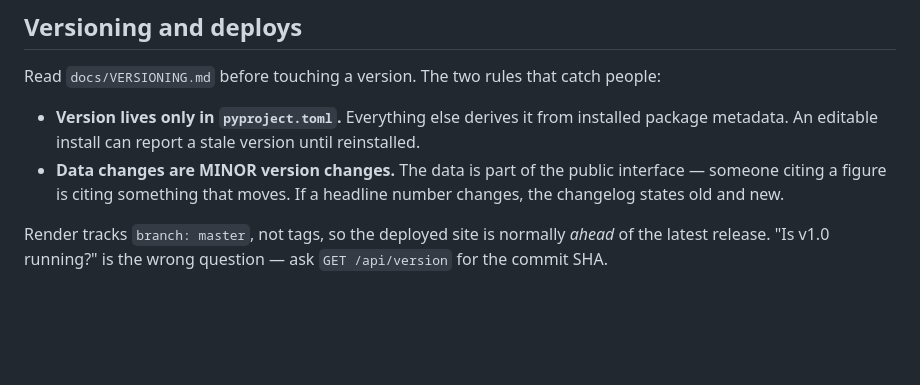
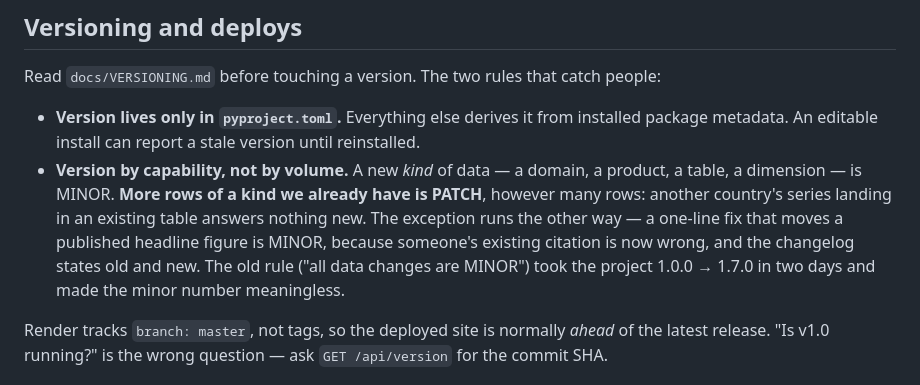
Before and after one commit to gmhoward9289-ops/counting-chicken-wings, a Markdown page: CLAUDE.md, the part around the change. Drawn GitHub-style; blank space fills up the shorter version.

```diff
--- a/CLAUDE.md
+++ b/CLAUDE.md
@@ -76,9 +76,13 @@ Read `docs/VERSIONING.md` before touching a version. The two rules that catch pe
 
 - **Version lives only in `pyproject.toml`.** Everything else derives it from installed
   package metadata. An editable install can report a stale version until reinstalled.
-- **Data changes are MINOR version changes.** The data is part of the public interface —
-  someone citing a figure is citing something that moves. If a headline number changes,
-  the changelog states old and new.
+- **Version by capability, not by volume.** A new *kind* of data — a domain, a product,
+  a table, a dimension — is MINOR. **More rows of a kind we already have is PATCH**,
+  however many rows: another country's series landing in an existing table answers
+  nothing new. The exception runs the other way — a one-line fix that moves a published
+  headline figure is MINOR, because someone's existing citation is now wrong, and the
+  changelog states old and new. The old rule ("all data changes are MINOR") took the
+  project 1.0.0 → 1.7.0 in two days and made the minor number meaningless.
 
 Render tracks `branch: master`, not tags, so the deployed site is normally *ahead* of the
 latest release. "Is v1.0 running?" is the wrong question — ask `GET /api/version` for the
```
Also changed, not shown: docs/VERSIONING.md (+37 -9 lines).
